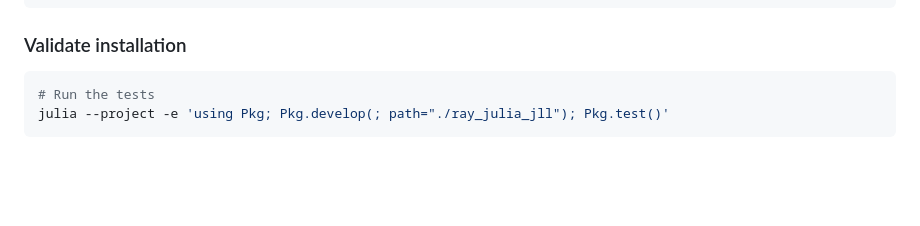
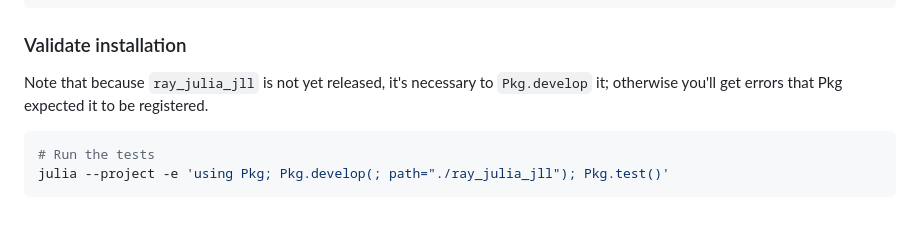
Before and after one commit to beacon-biosignals/Ray.jl, a Markdown page: README.md, the part around the change. Drawn GitHub-style; blank space fills up the shorter version.

Commit message:
call out unregistered JLL

````diff
--- a/README.md
+++ b/README.md
@@ -104,6 +104,8 @@ cd -
 
 ### Validate installation
 
+Note that because `ray_julia_jll` is not yet released, it's necessary to `Pkg.develop` it; otherwise you'll get errors that Pkg expected it to be registered.
+
 ```sh
 # Run the tests
 julia --project -e 'using Pkg; Pkg.develop(; path="./ray_julia_jll"); Pkg.test()'
````
